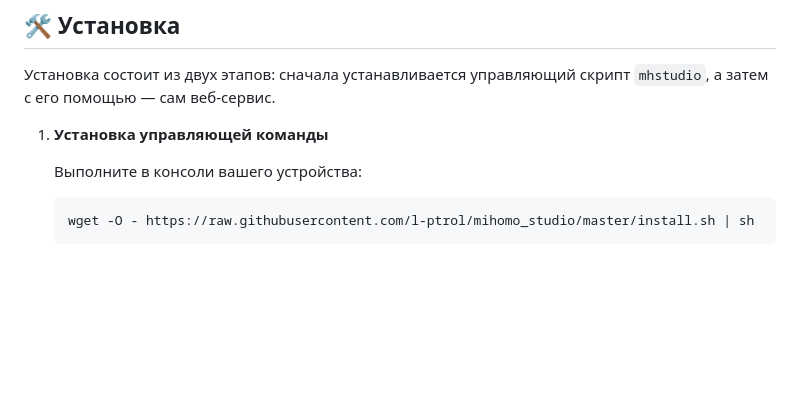
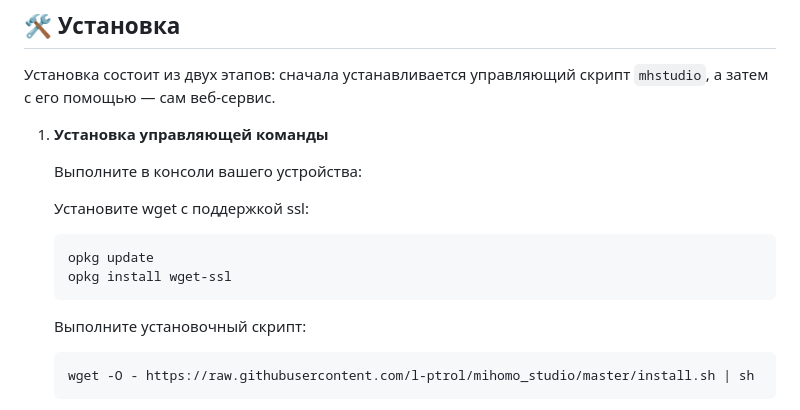
Before and after one commit to l-ptrol/mihomo_studio, a Markdown page: README.MD, the part around the change printed below. Rendered like a GitHub page; blank space fills up the shorter version.

````diff
--- a/README.MD
+++ b/README.MD
@@ -50,6 +50,13 @@
 1.  **Установка управляющей команды**
 
     Выполните в консоли вашего устройства:
+
+    Установите wget с поддержкой ssl:
+    ```bash
+    opkg update
+    opkg install wget-ssl
+    ```
+    Выполните установочный скрипт:
     ```bash
     wget -O - https://raw.githubusercontent.com/l-ptrol/mihomo_studio/master/install.sh | sh
     ```
````
Also changed, not shown: other parts of README.MD (+5 -5 lines).
